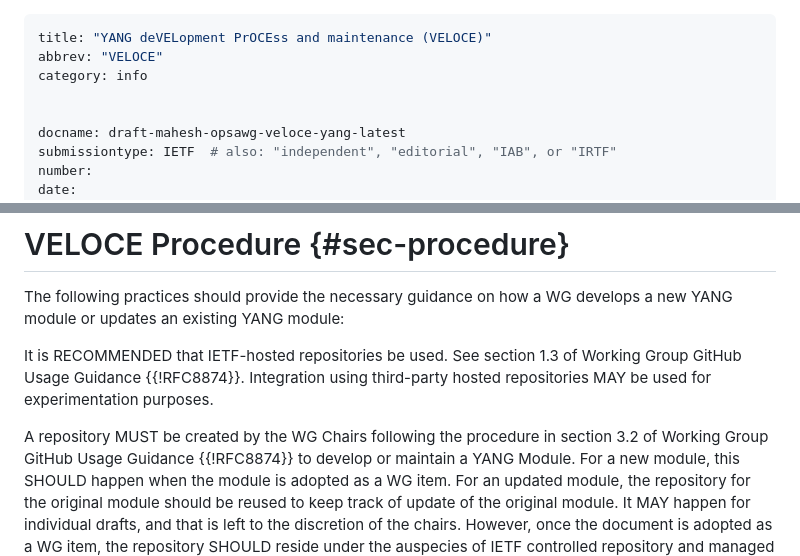
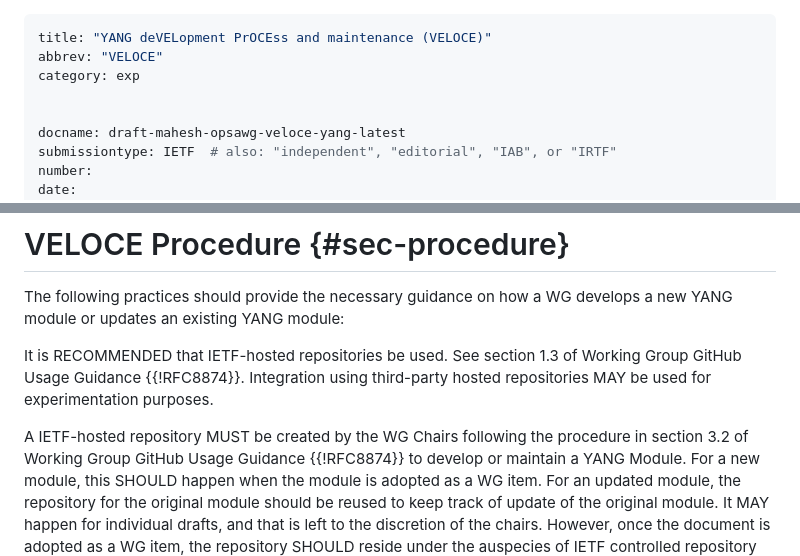
Before and after one commit to billwuqin/veloce-yang, a Markdown page: draft-mahesh-opsawg-veloce-yang.md, 2 parts joined by grey strips. GitHub-like rendering.

Commit message:
change information RFC into Experimental RFC

```diff
--- a/draft-mahesh-opsawg-veloce-yang.md
+++ b/draft-mahesh-opsawg-veloce-yang.md
@@ -1,7 +1,7 @@
 ---
 title: "YANG deVELopment PrOCEss and maintenance (VELOCE)"
 abbrev: "VELOCE"
-category: info
+category: exp
 
 
 docname: draft-mahesh-opsawg-veloce-yang-latest
@@ -117,7 +117,7 @@ be used. See section 1.3 of Working Group GitHub Usage
 Guidance {{!RFC8874}}. Integration using third-party hosted
 repositories MAY be used for experimentation purposes.
 
-A repository MUST be created by the WG
+A IETF-hosted repository MUST be created by the WG
 Chairs following the procedure in section 3.2 of Working Group
 GitHub Usage Guidance {{!RFC8874}} to develop or maintain a YANG
 Module. For a new module, this SHOULD happen when
```
